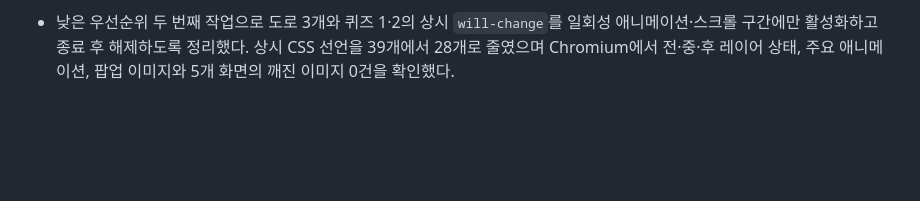
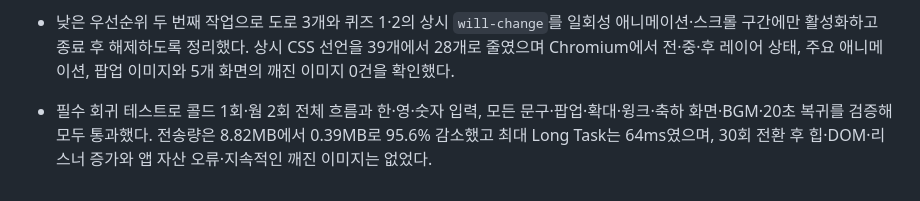
Before and after one commit to a01040395229-cmyk/jeogu_quiz, a Markdown page: logs.md, the part around the change. Rendered like a GitHub page; blank space fills up the shorter version.

Commit message:
회귀 테스트

```diff
--- a/logs.md
+++ b/logs.md
@@ -122,3 +122,6 @@
 
 - 낮은 우선순위 두 번째 작업으로 도로 3개와 퀴즈 1·2의 상시 `will-change`를 일회성 애니메이션·스크롤 구간에만 활성화하고 종료 후 해제하도록 정리했다.
   상시 CSS 선언을 39개에서 28개로 줄였으며 Chromium에서 전·중·후 레이어 상태, 주요 애니메이션, 팝업 이미지와 5개 화면의 깨진 이미지 0건을 확인했다.
+
+- 필수 회귀 테스트로 콜드 1회·웜 2회 전체 흐름과 한·영·숫자 입력, 모든 문구·팝업·확대·윙크·축하 화면·BGM·20초 복귀를 검증해 모두 통과했다.
+  전송량은 8.82MB에서 0.39MB로 95.6% 감소했고 최대 Long Task는 64ms였으며, 30회 전환 후 힙·DOM·리스너 증가와 앱 자산 오류·지속적인 깨진 이미지는 없었다.
```
